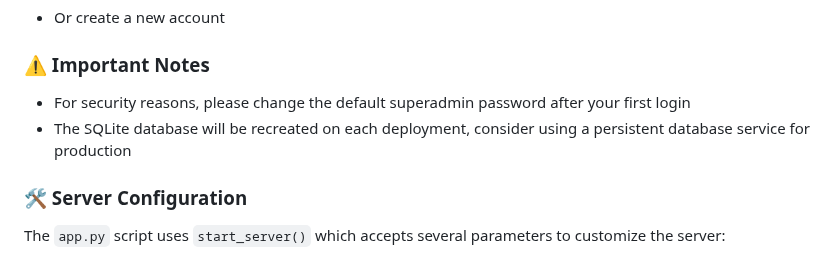
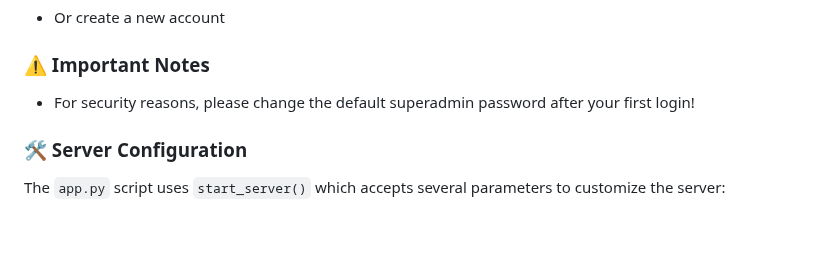
Before and after one commit to ikmalsaid/mosqku, a Markdown page: README.md, the part around the change. Rendered like a GitHub page; blank space fills up the shorter version.

Commit message:
Updated README to emphasize the importance of changing the default superadmin password after the first login, enhancing security guidance for users.

```diff
--- a/README.md
+++ b/README.md
@@ -78,8 +78,7 @@ python app.py
 - Or create a new account
 
 ### ⚠️ Important Notes
-- For security reasons, please change the default superadmin password after your first login
-- The SQLite database will be recreated on each deployment, consider using a persistent database service for production
+- For security reasons, please change the default superadmin password after your first login!
 
 ### 🛠️ Server Configuration
 The `app.py` script uses `start_server()` which accepts several parameters to customize the server:
```
